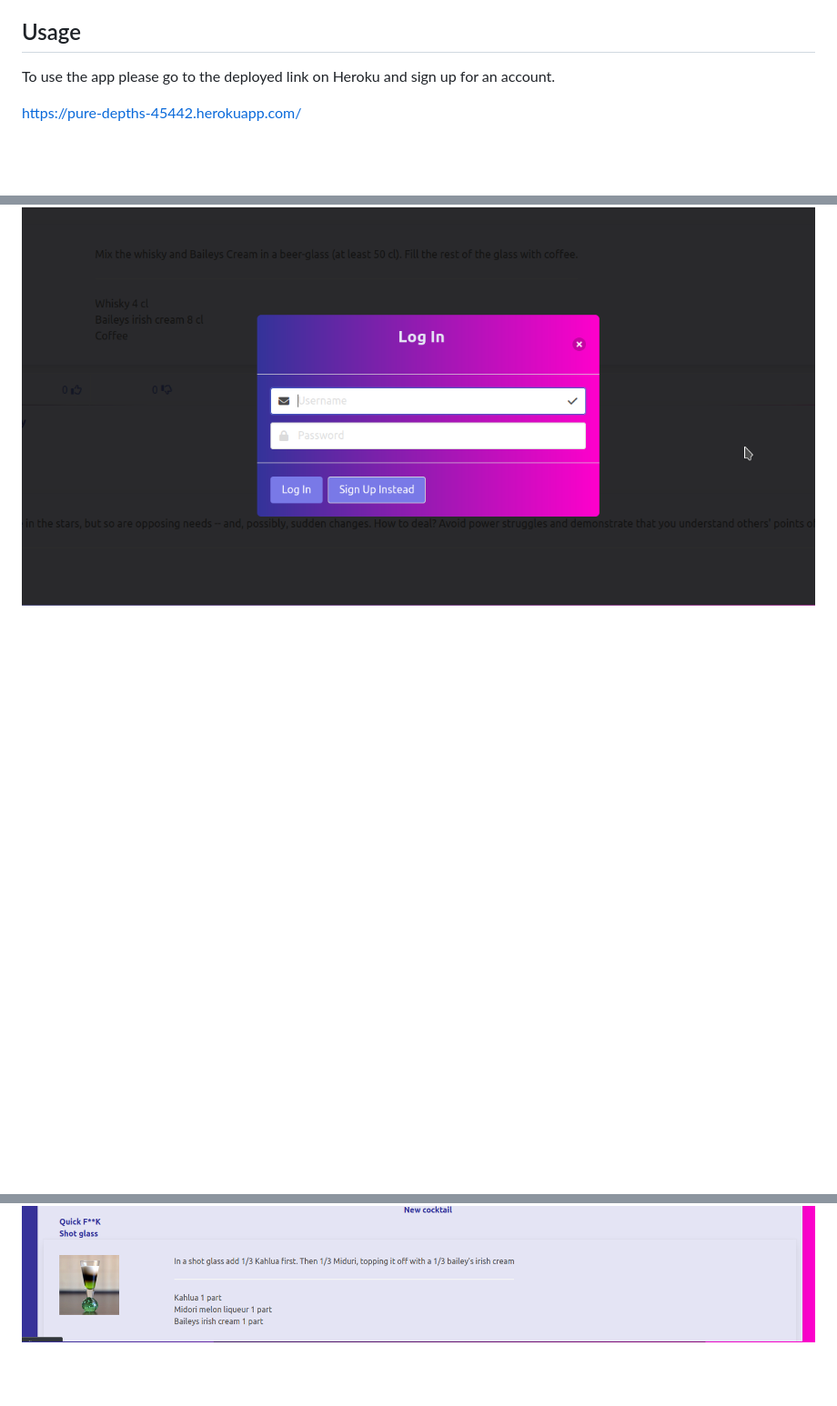
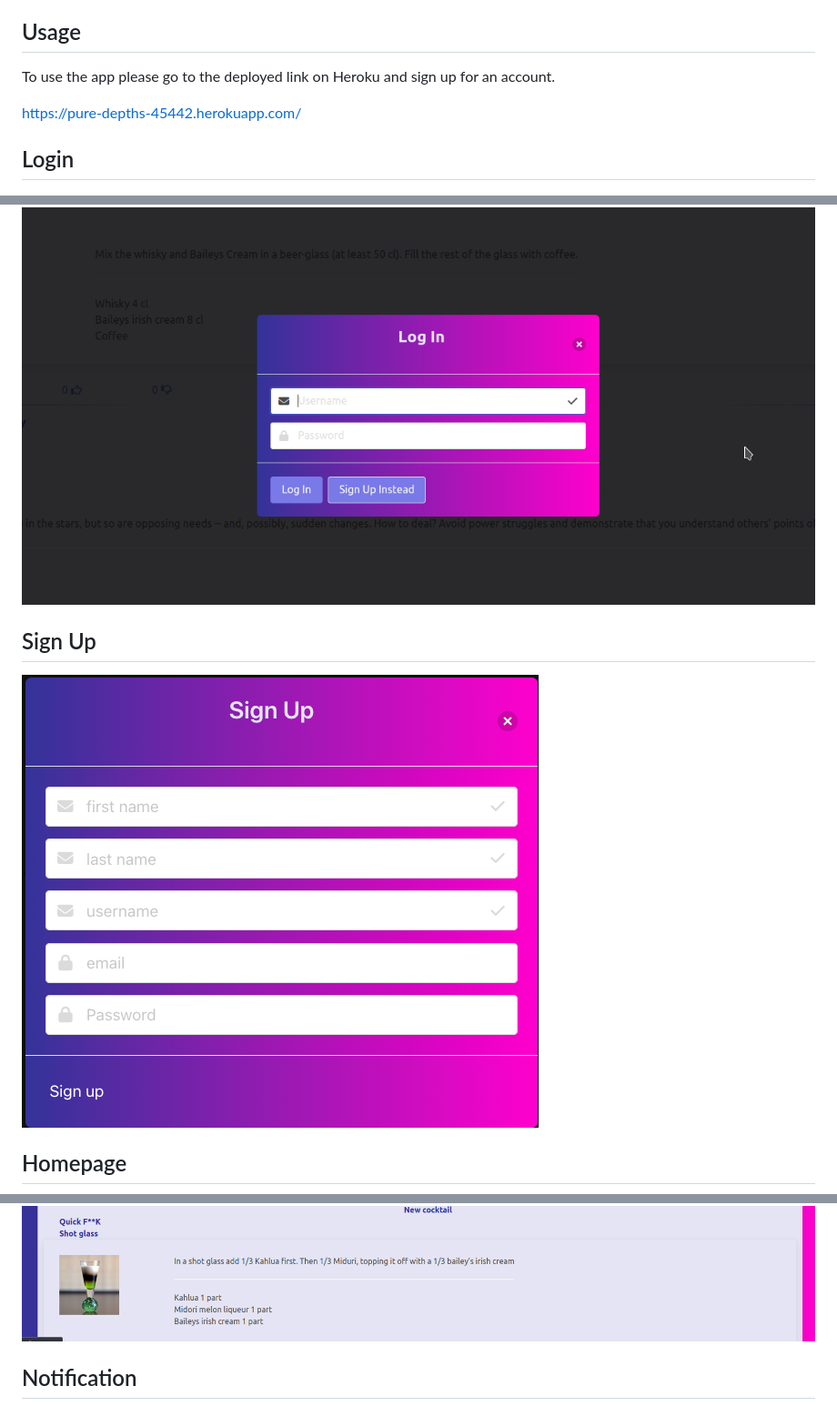
Before and after one commit to mikeyboxx/socialize, a Markdown page: README.md, 3 parts joined by grey strips. Shown: that part at 91% size. GitHub-like rendering; pictures changed too: public/images/Screen Shot 2022-11-14 at 10.23.34 PM.png (added); blank space fills up the shorter version.

```diff
--- a/README.md
+++ b/README.md
@@ -24,6 +24,11 @@ To use the app please go to the deployed link on Heroku and sign up for an accou
 
 https://pure-depths-45442.herokuapp.com/
 
+  ## Login
 ![Log in of the webpage](./public/images/Screenshot_1.png?raw=true "SZ Log in")
+  ## Sign Up
+![Signup](./public/images/Screen%20Shot%202022-11-14%20at%2010.23.34%20PM.png "SZ Sign up")
+ ## Homepage
 ![Homepage](./public/images/Screenshot_2.png?raw=true "SZ Homepage")
+ ## Notification
 ![Notifications](./public/images/Screenshot_3.png?raw=true "SZ Notifications")
```
Also changed, not shown: other parts of README.md (+3 -0 lines), 1 other file.
